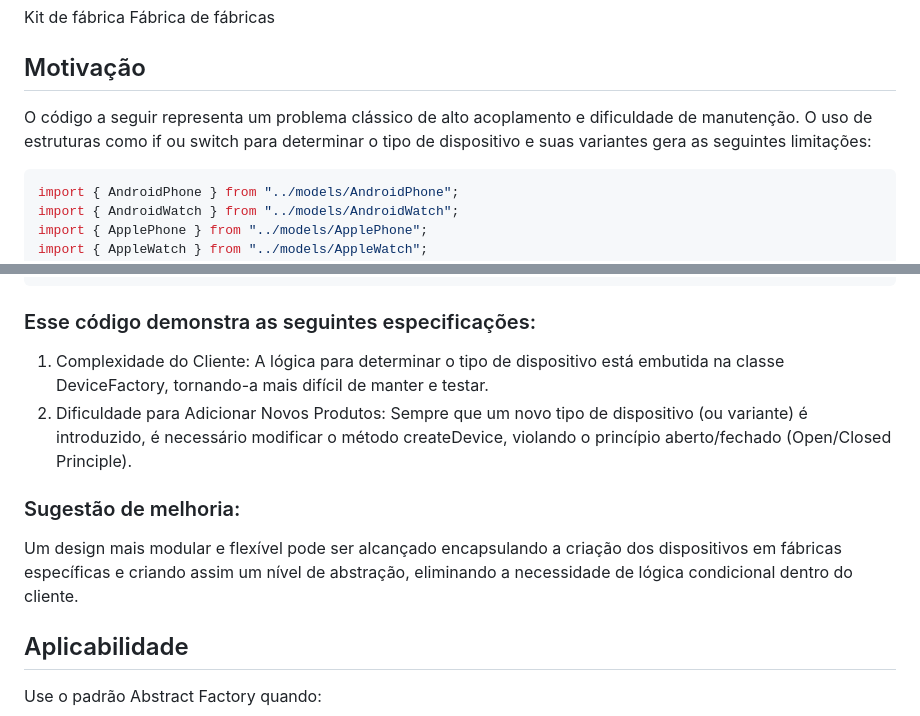
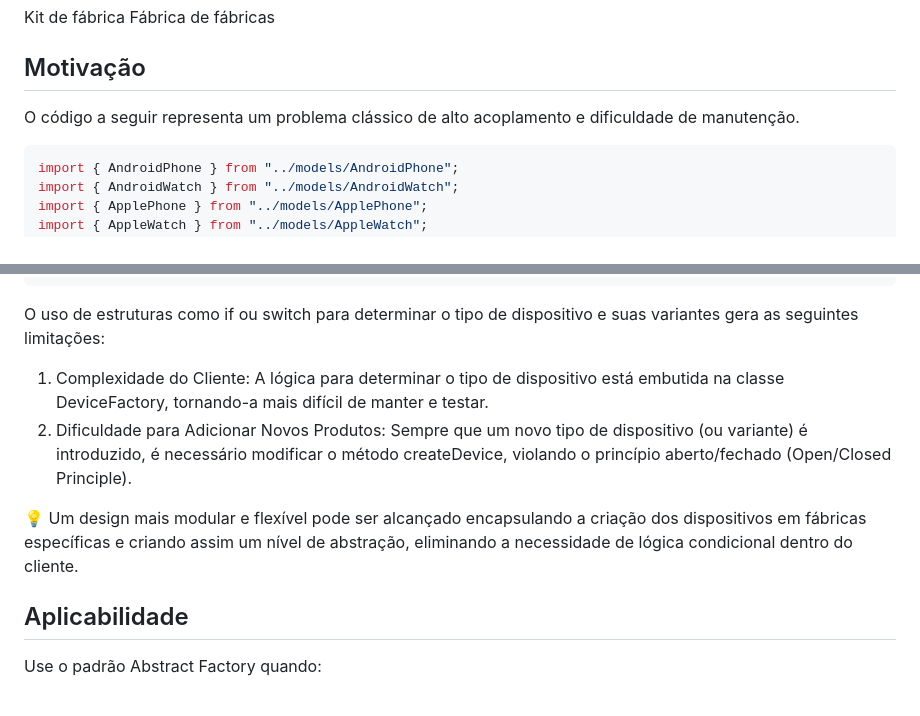
Before and after one commit to LuisPassosRamos/seminario-ppr-criacional-prototype, a Markdown page: README.md, 2 parts joined by grey strips. GitHub-like rendering.

````diff
--- a/README.md
+++ b/README.md
@@ -8,7 +8,7 @@ Kit de fábrica
 Fábrica de fábricas
 
 ## Motivação
-O código a seguir representa um problema clássico de alto acoplamento e dificuldade de manutenção. O uso de estruturas como if ou switch para determinar o tipo de dispositivo e suas variantes gera as seguintes limitações:
+O código a seguir representa um problema clássico de alto acoplamento e dificuldade de manutenção.
 
 ```typescript
 import { AndroidPhone } from "../models/AndroidPhone";
@@ -32,12 +32,11 @@ export class DeviceFactory {
     }
 }
 ```
-
-### Esse código demonstra as seguintes especificações:
+O uso de estruturas como if ou switch para determinar o tipo de dispositivo e suas variantes gera as seguintes limitações:
 1. Complexidade do Cliente: A lógica para determinar o tipo de dispositivo está embutida na classe DeviceFactory, tornando-a mais difícil de manter e testar.
 2. Dificuldade para Adicionar Novos Produtos: Sempre que um novo tipo de dispositivo (ou variante) é introduzido, é necessário modificar o método createDevice, violando o princípio aberto/fechado (Open/Closed Principle).
-### Sugestão de melhoria:
-Um design mais modular e flexível pode ser alcançado encapsulando a criação dos dispositivos em fábricas específicas e criando assim um nível de abstração, eliminando a necessidade de lógica condicional dentro do cliente.
+
+💡 Um design mais modular e flexível pode ser alcançado encapsulando a criação dos dispositivos em fábricas específicas e criando assim um nível de abstração, eliminando a necessidade de lógica condicional dentro do cliente.
 
 ## Aplicabilidade
 Use o padrão Abstract Factory quando:
````
